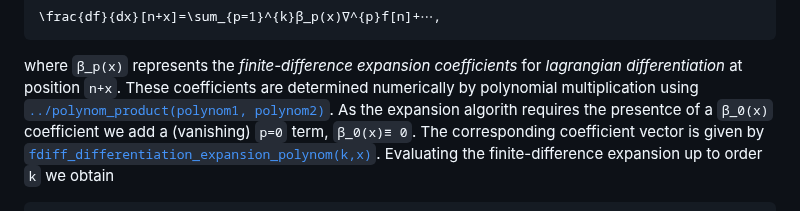
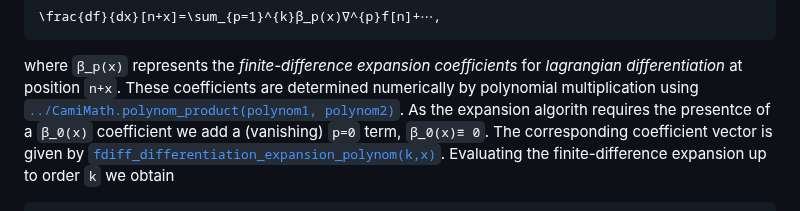
Before and after one commit to walra356/CamiDiff.jl, a Markdown page: docs/src/index.md, the part around the change. GitHub-like rendering.

Commit message:
work on docs

```diff
--- a/docs/src/index.md
+++ b/docs/src/index.md
@@ -533,7 +533,7 @@ of ``n`` and ``x`` we obtain an expression of the form
 where ``β_p(x)`` represents the *finite-difference expansion coefficients*
 for *lagrangian differentiation* at position ``n+x``. These coefficients
 are determined numerically by polynomial multiplication using
-[`../polynom_product(polynom1, polynom2)`](@ref).
+[`../CamiMath.polynom_product(polynom1, polynom2)`](@ref).
 As the expansion algorith requires the presentce of a ``β_0(x)`` coefficient we add
 a (vanishing) ``p=0`` term, ``β_0(x)≡ 0``. The corresponding coefficient
 vector is given by [`fdiff_differentiation_expansion_polynom(k,x)`](@ref).
```
